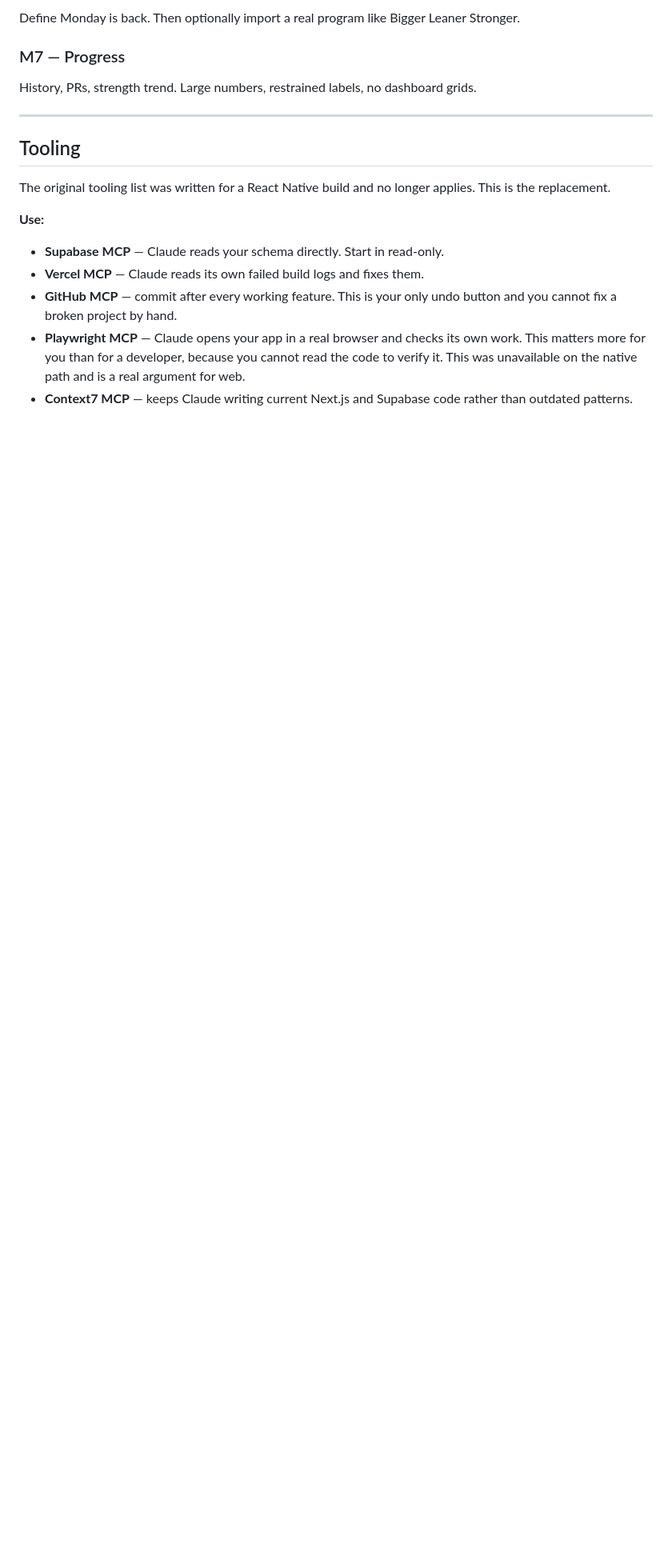
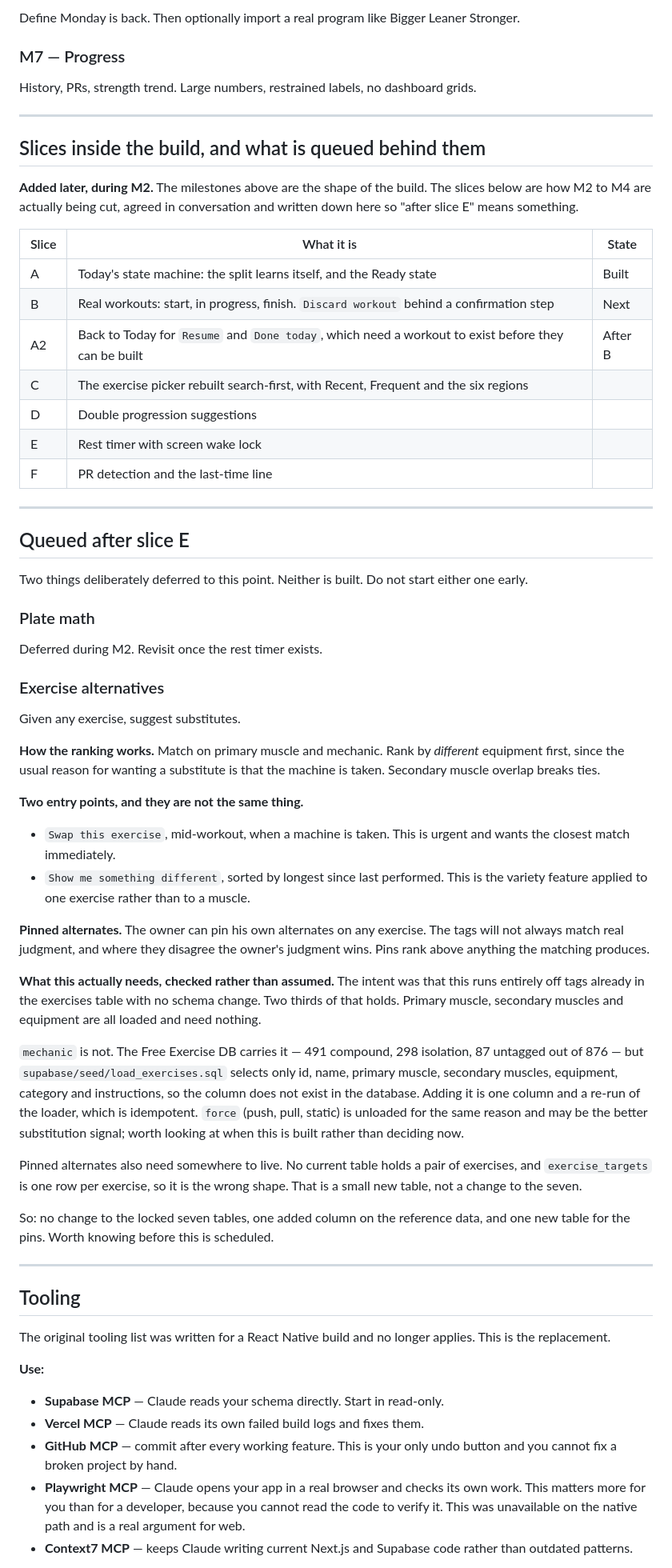
Before and after one commit to btoyn/REIGN, a Markdown page: docs/REIGN_BUILD_PLAN.md, the part around the change. Shown at 80% size. Rendered like a GitHub page; blank space fills up the shorter version.

Commit message:
Record exercise alternatives in the build plan, queued after slice E
The owner's feature, written down rather than built. Substitutes for any
exercise: match on primary muscle and mechanic, rank by different equipment
since a taken machine is the usual reason for wanting one, secondary muscle
overlap as the tiebreaker. Two entry points, swap mid-workout and show me
something different sorted by longest since last performed. Own alternates can
be pinned, because the tags will not always match real judgment.

The plan now also carries the A to F slice sequence, so "after slice E" points
at something in the repository instead of only in a conversation.

One correction recorded with it. The intent was that this needs no schema
change, and most of it does not: primary muscle, secondary muscles and
equipment are all loaded already. Mechanic is not. The source data carries it,
491 compound and 298 isolation of 876, but the loader does not select it, so
the column does not exist. That is one column and a re-run of the loader, which
is idempotent. Pinned alternates also need a table, since nothing currently
holds a pair of exercises. The locked seven tables are untouched either way.

Nothing is built. Slice B is still next.

Co-Authored-By: Claude Opus 5 <noreply@anthropic.com>
Claude-Session: https://claude.ai/code/session_01AN4tFEMwPjiAcfHmiRJc75

```diff
--- a/docs/REIGN_BUILD_PLAN.md
+++ b/docs/REIGN_BUILD_PLAN.md
@@ -199,6 +199,74 @@ History, PRs, strength trend. Large numbers, restrained labels, no dashboard gri
 
 ---
 
+## Slices inside the build, and what is queued behind them
+
+**Added later, during M2.** The milestones above are the shape of the build. The
+slices below are how M2 to M4 are actually being cut, agreed in conversation and
+written down here so "after slice E" means something.
+
+| Slice | What it is | State |
+|---|---|---|
+| A | Today's state machine: the split learns itself, and the Ready state | Built |
+| B | Real workouts: start, in progress, finish. `Discard workout` behind a confirmation step | Next |
+| A2 | Back to Today for `Resume` and `Done today`, which need a workout to exist before they can be built | After B |
+| C | The exercise picker rebuilt search-first, with Recent, Frequent and the six regions | |
+| D | Double progression suggestions | |
+| E | Rest timer with screen wake lock | |
+| F | PR detection and the last-time line | |
+
+---
+
+## Queued after slice E
+
+Two things deliberately deferred to this point. Neither is built. Do not start
+either one early.
+
+### Plate math
+
+Deferred during M2. Revisit once the rest timer exists.
+
+### Exercise alternatives
+
+Given any exercise, suggest substitutes.
+
+**How the ranking works.** Match on primary muscle and mechanic. Rank by
+*different* equipment first, since the usual reason for wanting a substitute is
+that the machine is taken. Secondary muscle overlap breaks ties.
+
+**Two entry points, and they are not the same thing.**
+
+- `Swap this exercise`, mid-workout, when a machine is taken. This is urgent and
+  wants the closest match immediately.
+- `Show me something different`, sorted by longest since last performed. This is
+  the variety feature applied to one exercise rather than to a muscle.
+
+**Pinned alternates.** The owner can pin his own alternates on any exercise. The
+tags will not always match real judgment, and where they disagree the owner's
+judgment wins. Pins rank above anything the matching produces.
+
+**What this actually needs, checked rather than assumed.** The intent was that
+this runs entirely off tags already in the exercises table with no schema change.
+Two thirds of that holds. Primary muscle, secondary muscles and equipment are all
+loaded and need nothing.
+
+`mechanic` is not. The Free Exercise DB carries it — 491 compound, 298 isolation,
+87 untagged out of 876 — but `supabase/seed/load_exercises.sql` selects only id,
+name, primary muscle, secondary muscles, equipment, category and instructions, so
+the column does not exist in the database. Adding it is one column and a re-run of
+the loader, which is idempotent. `force` (push, pull, static) is unloaded for the
+same reason and may be the better substitution signal; worth looking at when this
+is built rather than deciding now.
+
+Pinned alternates also need somewhere to live. No current table holds a pair of
+exercises, and `exercise_targets` is one row per exercise, so it is the wrong
+shape. That is a small new table, not a change to the seven.
+
+So: no change to the locked seven tables, one added column on the reference data,
+and one new table for the pins. Worth knowing before this is scheduled.
+
+---
+
 ## Tooling
 
 The original tooling list was written for a React Native build and no longer applies. This is the replacement.
```
